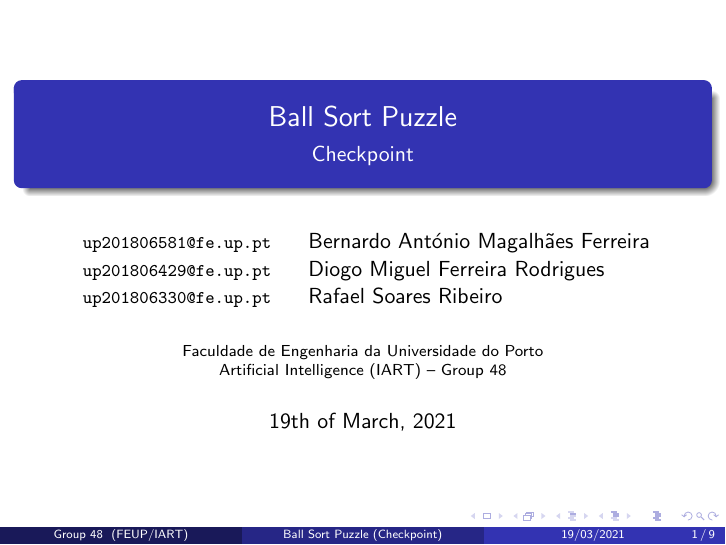
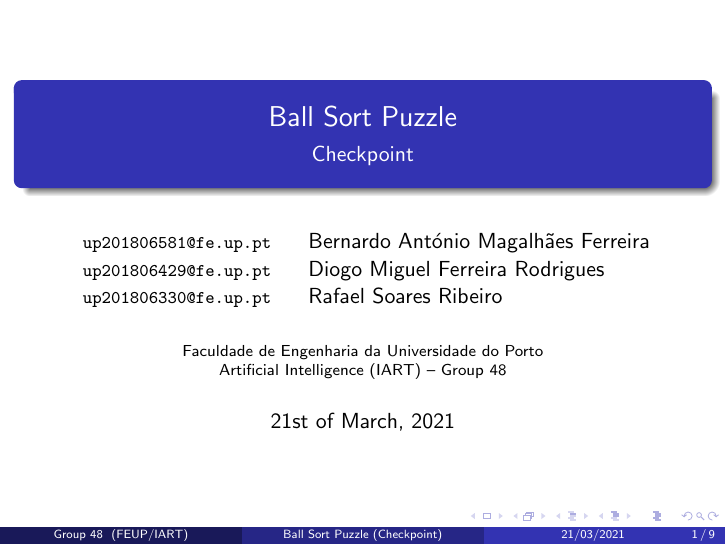
Before and after one commit to up201806330/feup-iart-proj1, LaTeX slides (doc/report/iart_proj1_checkpoint.tex): page 1 of 9. Compiled offline with pdfLaTeX.

Commit message:
Minor fixes

```diff
--- a/doc/report/iart_proj1_checkpoint.tex
+++ b/doc/report/iart_proj1_checkpoint.tex
@@ -76,7 +76,7 @@
 \end{tabular}
 }
 \institute[FEUP/IART]{Faculdade de Engenharia da Universidade do Porto \\ Artificial Intelligence (IART) -- Group 48}
-\date[19/03/2021]{19th of March, 2021}
+\date[21/03/2021]{21st of March, 2021}
 }
 
 \begin{document}
```
Also changed, not shown: README.md.
